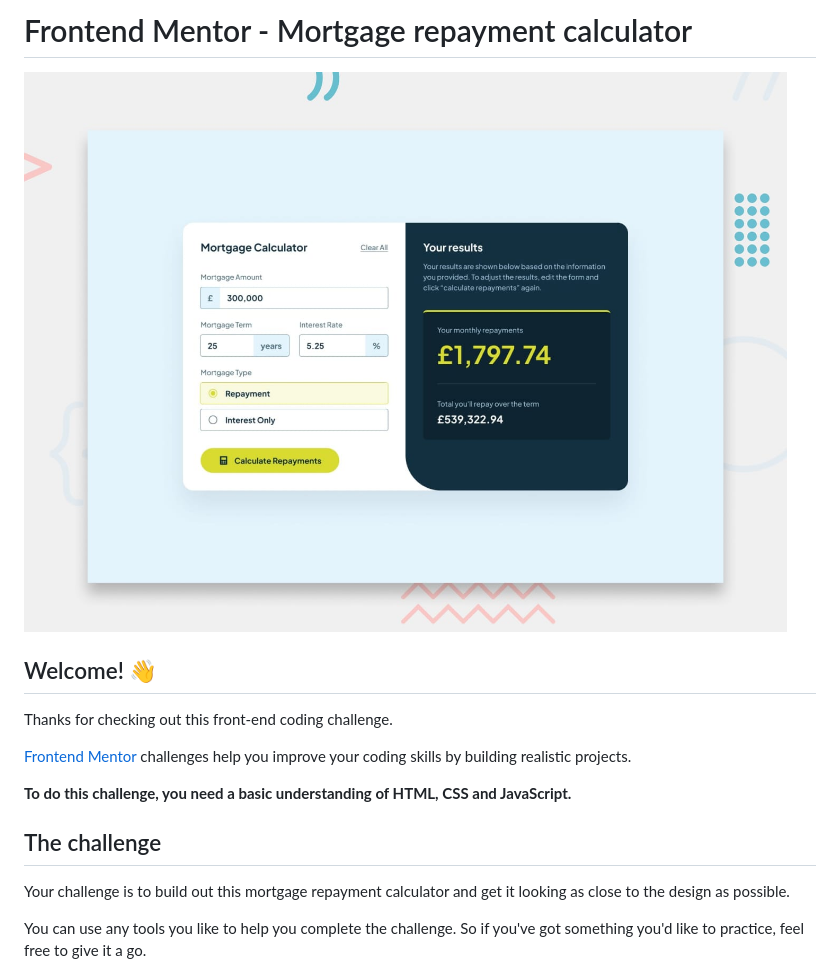
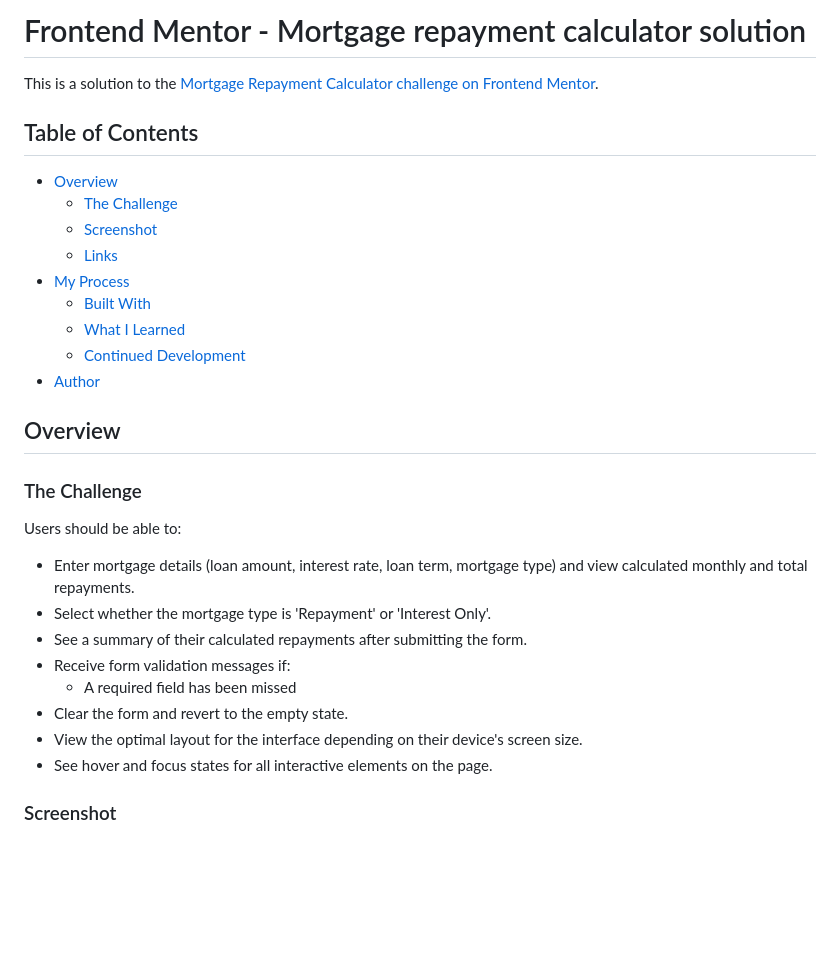
Before and after one commit to ffozdemir/mortgage-repayment-calculator, a Markdown page: README.md, the part around the change printed below. GitHub-like rendering; blank space fills up the shorter version.

```diff
--- a/README.md
+++ b/README.md
@@ -1,18 +1,33 @@
-# Frontend Mentor - Mortgage repayment calculator
+# Frontend Mentor - Mortgage repayment calculator solution
 
-![Design preview for the Mortgage repayment calculator coding challenge](./preview.jpg)
+This is a solution to the [Mortgage Repayment Calculator challenge on Frontend Mentor](https://www.frontendmentor.io/challenges/mortgage-repayment-calculator-Galx1LXK73).
 
-## Welcome! 👋
+## Table of Contents
 
-Thanks for checking out this front-end coding challenge.
+- [Overview](#overview)
+  - [The Challenge](#the-challenge)
+  - [Screenshot](#screenshot)
+  - [Links](#links)
+- [My Process](#my-process)
+  - [Built With](#built-with)
+  - [What I Learned](#what-i-learned)
+  - [Continued Development](#continued-development)
+- [Author](#author)
 
-[Frontend Mentor](https://www.frontendmentor.io) challenges help you improve your coding skills by building realistic projects.
+## Overview
 
-**To do this challenge, you need a basic understanding of HTML, CSS and JavaScript.**
+### The Challenge
 
-## The challenge
+Users should be able to:
 
-Your challenge is to build out this mortgage repayment calculator and get it looking as close to the design as possible.
+- Enter mortgage details (loan amount, interest rate, loan term, mortgage type) and view calculated monthly and total repayments.
+- Select whether the mortgage type is 'Repayment' or 'Interest Only'.
+- See a summary of their calculated repayments after submitting the form.
+- Receive form validation messages if:
+    - A required field has been missed
+- Clear the form and revert to the empty state.
+- View the optimal layout for the interface depending on their device's screen size.
+- See hover and focus states for all interactive elements on the page.
 
-You can use any tools you like to help you complete the challenge. So if you've got something you'd like to practice, feel free to give it a go.
+### Screenshot
 
```
Also changed, not shown: other parts of README.md (+30 -68 lines), README-template.md (deleted, +0 -114 lines), style-guide.md (+0 -2 lines), assets/images/screenshot-error-mobile.jpg (added), assets/images/screenshot-error.jpg (added), assets/images/screenshot-mobile.jpg (added), assets/images/screenshot.jpg (added).
